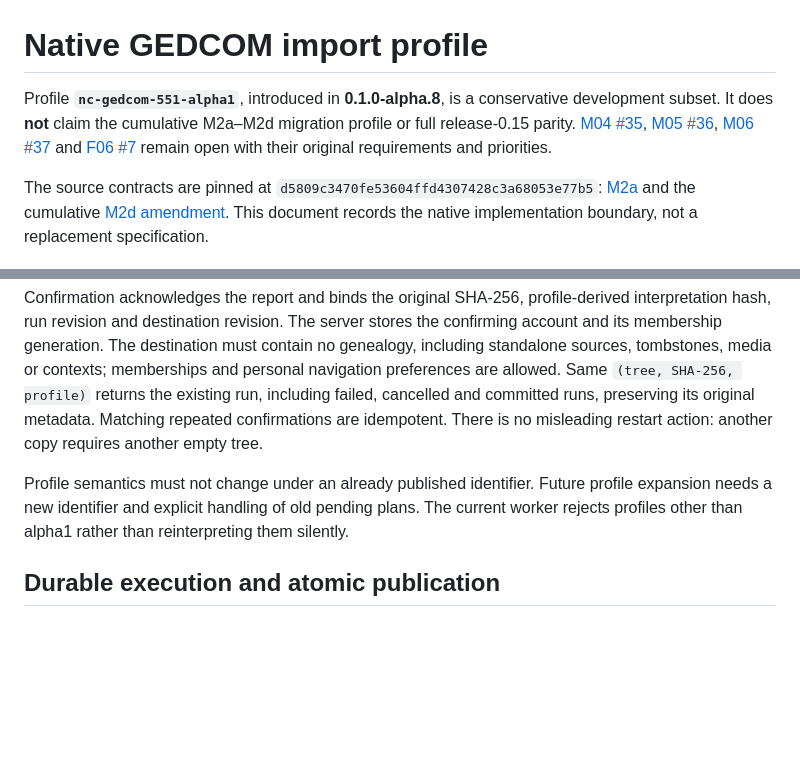
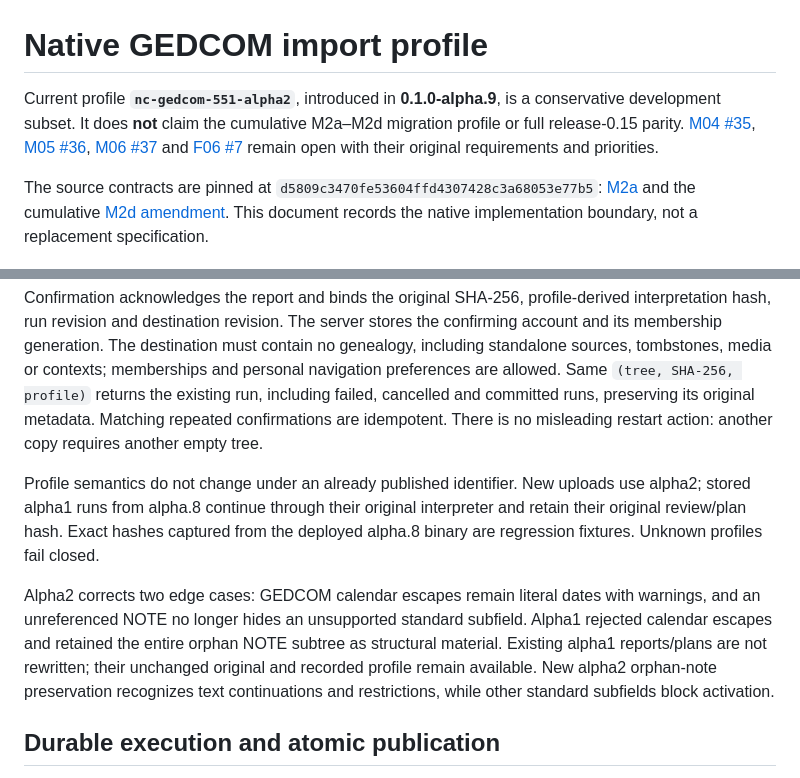
Before and after one commit to utrost/Nextcloud-Stammbaum, a Markdown page: docs/gedcom-import-profile.md, 2 parts joined by grey strips. GitHub-like rendering; blank space fills up the shorter version.

Commit message:
Preserve import profile compatibility and verify alpha.9 on Alice

```diff
--- a/docs/gedcom-import-profile.md
+++ b/docs/gedcom-import-profile.md
@@ -1,6 +1,6 @@
 # Native GEDCOM import profile
 
-Profile **`nc-gedcom-551-alpha1`**, introduced in **0.1.0-alpha.8**, is a conservative development subset. It does **not** claim the cumulative M2a–M2d migration profile or full release-0.15 parity. [M04 #35](https://github.com/utrost/Nextcloud-Stammbaum/issues/35), [M05 #36](https://github.com/utrost/Nextcloud-Stammbaum/issues/36), [M06 #37](https://github.com/utrost/Nextcloud-Stammbaum/issues/37) and [F06 #7](https://github.com/utrost/Nextcloud-Stammbaum/issues/7) remain open with their original requirements and priorities.
+Current profile **`nc-gedcom-551-alpha2`**, introduced in **0.1.0-alpha.9**, is a conservative development subset. It does **not** claim the cumulative M2a–M2d migration profile or full release-0.15 parity. [M04 #35](https://github.com/utrost/Nextcloud-Stammbaum/issues/35), [M05 #36](https://github.com/utrost/Nextcloud-Stammbaum/issues/36), [M06 #37](https://github.com/utrost/Nextcloud-Stammbaum/issues/37) and [F06 #7](https://github.com/utrost/Nextcloud-Stammbaum/issues/7) remain open with their original requirements and priorities.
 
 The source contracts are pinned at `d5809c3470fe53604ffd4307428c3a68053e77b5`: [M2a](https://github.com/utrost/Stammbaum/blob/d5809c3470fe53604ffd4307428c3a68053e77b5/docs/migration/m2a-profile.md) and the cumulative [M2d amendment](https://github.com/utrost/Stammbaum/blob/d5809c3470fe53604ffd4307428c3a68053e77b5/docs/migration/m2d-profile.md). This document records the native implementation boundary, not a replacement specification.
 
@@ -33,7 +33,9 @@ Reports show complete error/warning totals with up to 200 details, errors first,
 
 Confirmation acknowledges the report and binds the original SHA-256, profile-derived interpretation hash, run revision and destination revision. The server stores the confirming account and its membership generation. The destination must contain no genealogy, including standalone sources, tombstones, media or contexts; memberships and personal navigation preferences are allowed. Same `(tree, SHA-256, profile)` returns the existing run, including failed, cancelled and committed runs, preserving its original metadata. Matching repeated confirmations are idempotent. There is no misleading restart action: another copy requires another empty tree.
 
-Profile semantics must not change under an already published identifier. Future profile expansion needs a new identifier and explicit handling of old pending plans. The current worker rejects profiles other than alpha1 rather than reinterpreting them silently.
+Profile semantics do not change under an already published identifier. New uploads use alpha2; stored alpha1 runs from alpha.8 continue through their original interpreter and retain their original review/plan hash. Exact hashes captured from the deployed alpha.8 binary are regression fixtures. Unknown profiles fail closed.
+
+Alpha2 corrects two edge cases: GEDCOM calendar escapes remain literal dates with warnings, and an unreferenced NOTE no longer hides an unsupported standard subfield. Alpha1 rejected calendar escapes and retained the entire orphan NOTE subtree as structural material. Existing alpha1 reports/plans are not rewritten; their unchanged original and recorded profile remain available. New alpha2 orphan-note preservation recognizes text continuations and restrictions, while other standard subfields block activation.
 
 ## Durable execution and atomic publication
 
```
Also changed, not shown: docs/iteration-01.md (+1 -1 lines), docs/iteration-02.md (+5 -5 lines), docs/screenshots/iteration-02-import-review.png, 12 other files.
